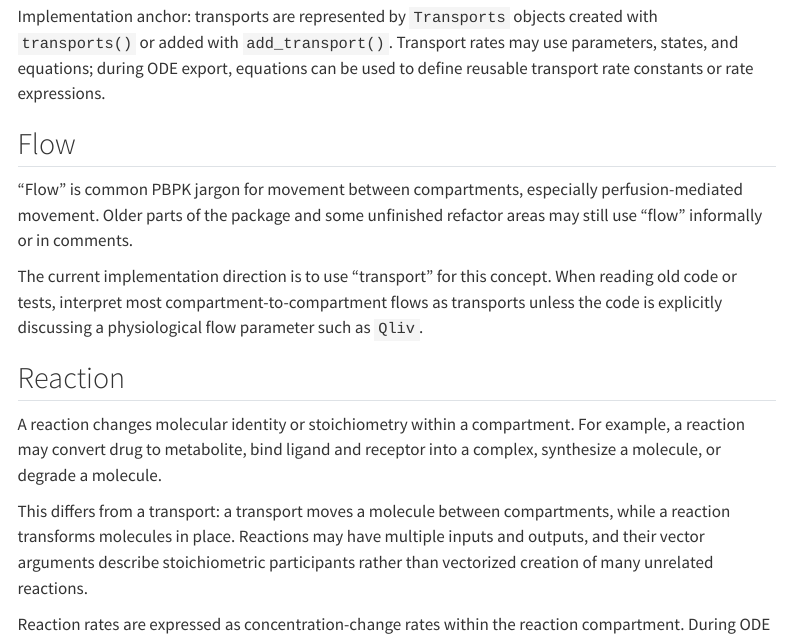
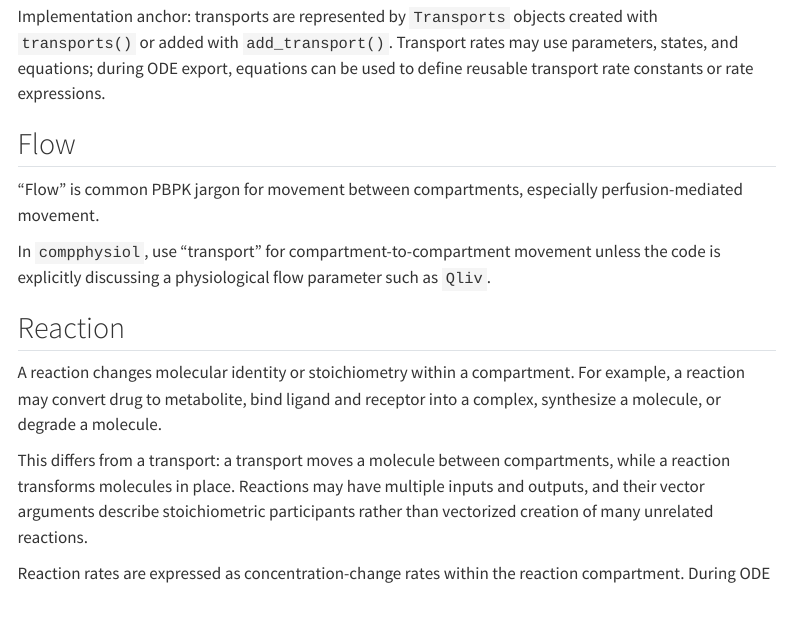
Before and after one commit to niklhart/compphysiol-R, a Quarto document (vignettes/glossary.qmd): the page in a window 1100 px wide, from 1810 px down. Rendered offline with R 4.5, knitr and Pandoc in place of Quarto, with nearby package versions; menus at the side of the page are left out.

Commit message:
docs: clean up AGENTS.md and glossary to reflect completed transport refactor

```diff
--- a/vignettes/glossary.qmd
+++ b/vignettes/glossary.qmd
@@ -111,13 +111,11 @@ used to define reusable transport rate constants or rate expressions.
 ## Flow
 
 "Flow" is common PBPK jargon for movement between compartments, especially
-perfusion-mediated movement. Older parts of the package and some unfinished
-refactor areas may still use "flow" informally or in comments.
+perfusion-mediated movement.
 
-The current implementation direction is to use "transport" for this concept.
-When reading old code or tests, interpret most compartment-to-compartment
-flows as transports unless the code is explicitly discussing a physiological
-flow parameter such as `Qliv`.
+In `compphysiol`, use "transport" for compartment-to-compartment movement
+unless the code is explicitly discussing a physiological flow parameter such
+as `Qliv`.
 
 ## Reaction
 
```
Also changed, not shown: AGENTS.md (+4 -4 lines), R/Models.R (+1 -1 lines), 1 other file.
